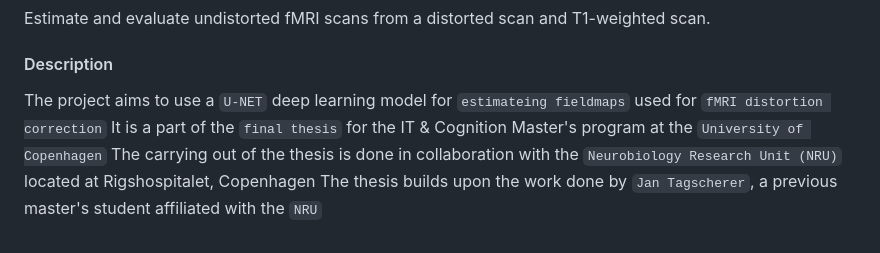
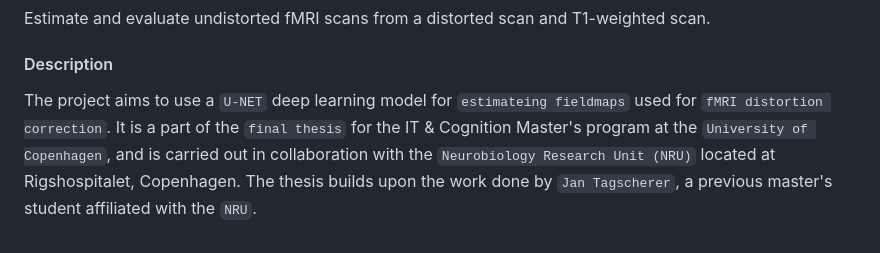
Before and after one commit to Cyrkryta/fmdc-ai-thesis, a Markdown page: README.md, the part around the change. Rendered like a GitHub page.

Commit message:
WIP: minor README.md change

````diff
--- a/README.md
+++ b/README.md
@@ -8,10 +8,7 @@
 Estimate and evaluate undistorted fMRI scans from a distorted scan and T1-weighted scan.
 
 #### Description
-The project aims to use a ```U-NET``` deep learning model for ```estimateing fieldmaps``` used for ```fMRI distortion correction```
-It is a part of the ```final thesis``` for the IT & Cognition Master's program at the ```University of Copenhagen```
-The carrying out of the thesis is done in collaboration with the ```Neurobiology Research Unit (NRU)``` located at Rigshospitalet, Copenhagen
-The thesis builds upon the work done by ```Jan Tagscherer```, a previous master's student affiliated with the ```NRU```
+The project aims to use a ```U-NET``` deep learning model for ```estimateing fieldmaps``` used for ```fMRI distortion correction```. It is a part of the ```final thesis``` for the IT & Cognition Master's program at the ```University of Copenhagen```, and is carried out in collaboration with the ```Neurobiology Research Unit (NRU)``` located at Rigshospitalet, Copenhagen. The thesis builds upon the work done by ```Jan Tagscherer```, a previous master's student affiliated with the ```NRU```.
 
 <!--
 <div align="center">
````
